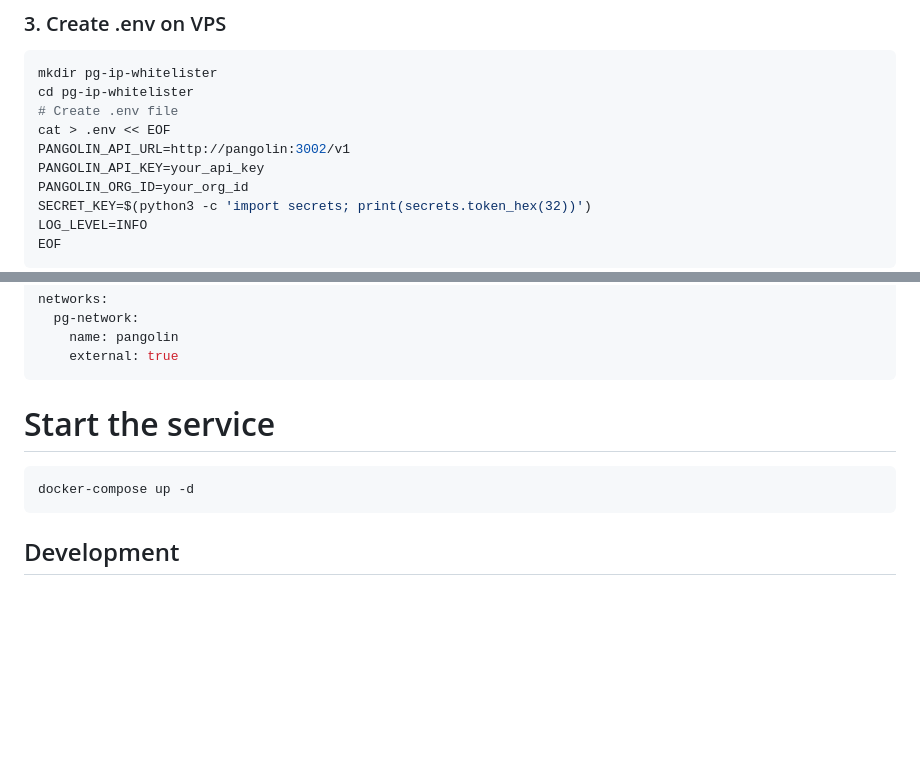
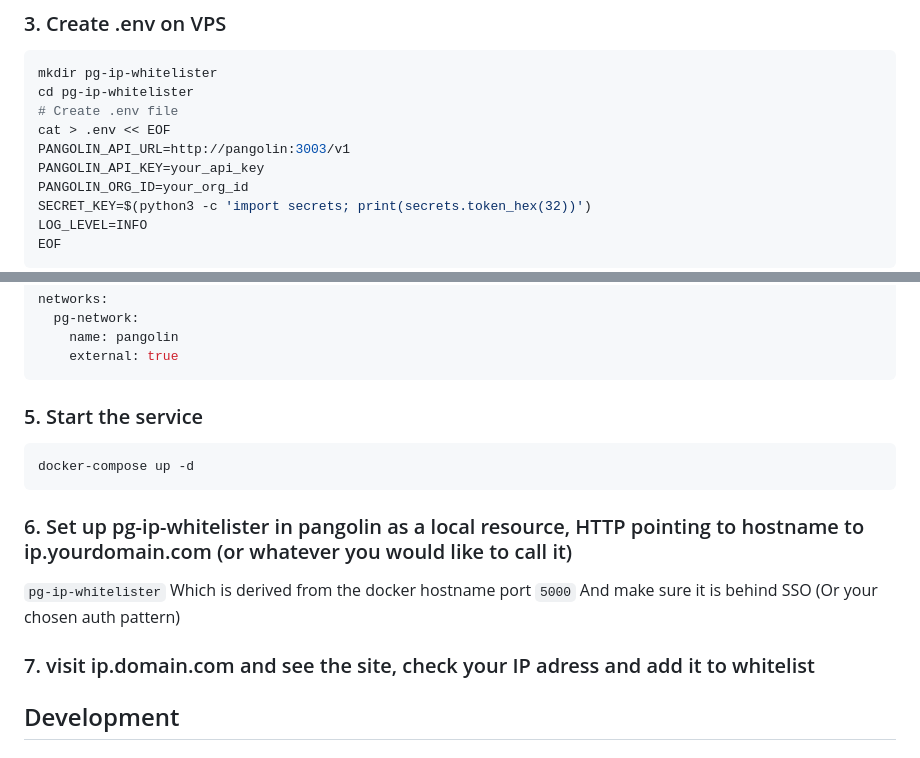
Before and after one commit to mayfairman/pg-ip-whitelister, a Markdown page: README.md, 2 parts joined by grey strips. Drawn GitHub-style; blank space fills up the shorter version.

````diff
--- a/README.md
+++ b/README.md
@@ -48,7 +48,7 @@ mkdir pg-ip-whitelister
 cd pg-ip-whitelister
 # Create .env file
 cat > .env << EOF
-PANGOLIN_API_URL=http://pangolin:3002/v1
+PANGOLIN_API_URL=http://pangolin:3003/v1
 PANGOLIN_API_KEY=your_api_key
 PANGOLIN_ORG_ID=your_org_id
 SECRET_KEY=$(python3 -c 'import secrets; print(secrets.token_hex(32))')
@@ -100,10 +100,19 @@ networks:
     external: true
 ```
 
-# Start the service
+### 5. Start the service
 ```bash
 docker-compose up -d
 ```
+
+### 6. Set up pg-ip-whitelister in pangolin as a local resource, HTTP pointing to hostname to ip.yourdomain.com (or whatever you would like to call it)
+```pg-ip-whitelister```
+Which is derived from the docker hostname
+port
+```5000```
+And make sure it is behind SSO (Or your chosen auth pattern)
+
+### 7. visit ip.domain.com and see the site, check your IP adress and add it to whitelist
 
 ## Development
 ### Setup Development Environment
````
